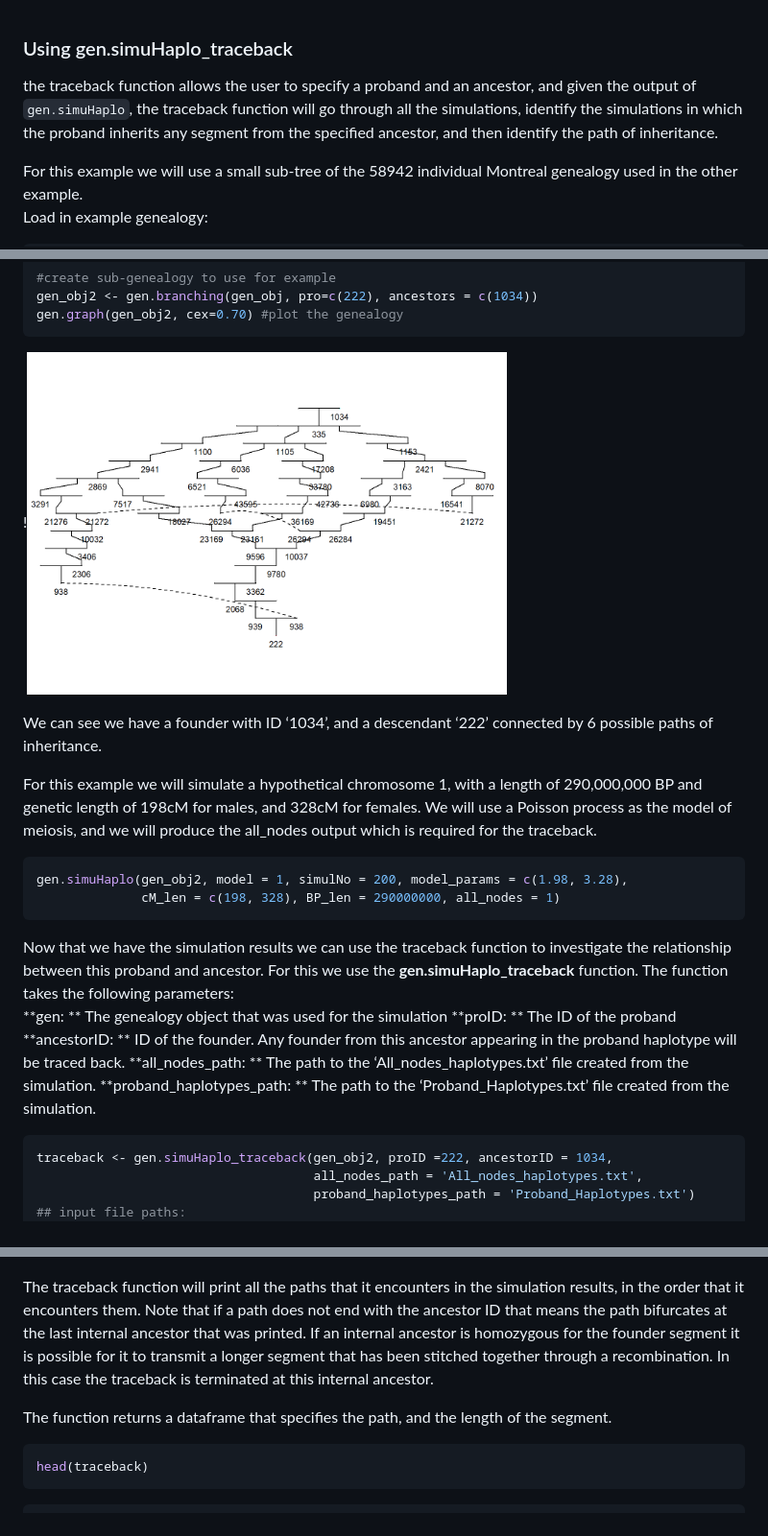
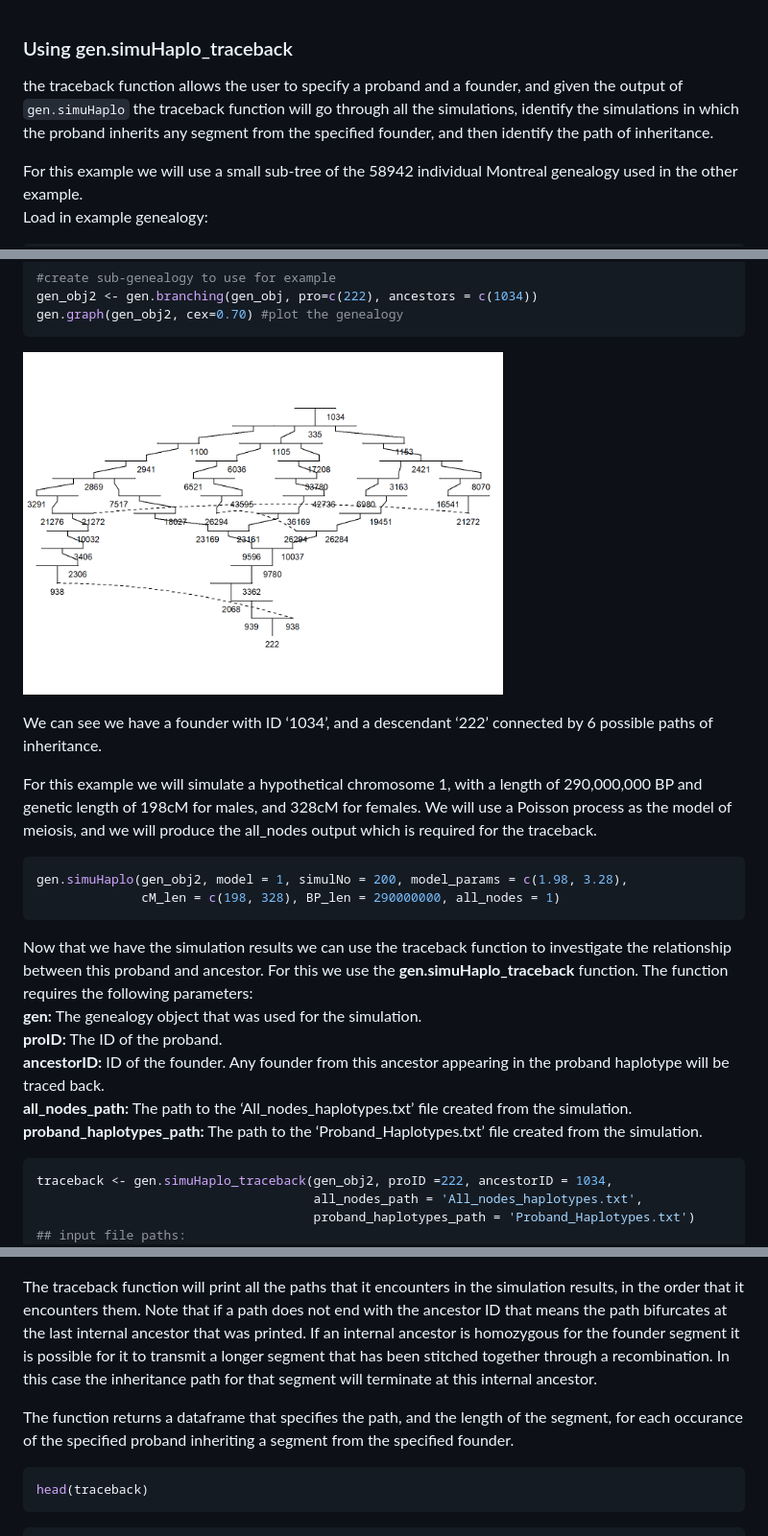
Before and after one commit to R-GENLIB/simuhaplo_functions, a Markdown page: example2/README.md, 3 parts joined by grey strips. Shown: that part at 96% size. GitHub-like rendering.

````diff
--- a/example2/README.md
+++ b/example2/README.md
@@ -1,10 +1,10 @@
 
 ### Using gen.simuHaplo_traceback
 
-the traceback function allows the user to specify a proband and an
-ancestor, and given the output of `gen.simuHaplo`, the traceback
+the traceback function allows the user to specify a proband and a
+founder, and given the output of `gen.simuHaplo` the traceback
 function will go through all the simulations, identify the simulations
-in which the proband inherits any segment from the specified ancestor,
+in which the proband inherits any segment from the specified founder,
 and then identify the path of inheritance.
 
 For this example we will use a small sub-tree of the 58942 individual
@@ -45,7 +45,7 @@ gen_obj2 <- gen.branching(gen_obj, pro=c(222), ancestors = c(1034))
 gen.graph(gen_obj2, cex=0.70) #plot the genealogy
 ```
 
-!<img src="gengraph.png" width=500><!-- -->
+<img src="gengraph.png" width=500><!-- -->
 
 We can see we have a founder with ID ‘1034’, and a descendant ‘222’
 connected by 6 possible paths of inheritance.
@@ -64,12 +64,15 @@ gen.simuHaplo(gen_obj2, model = 1, simulNo = 200, model_params = c(1.98, 3.28),
 Now that we have the simulation results we can use the traceback
 function to investigate the relationship between this proband and
 ancestor. For this we use the **gen.simuHaplo_traceback** function. The
-function takes the following parameters:
-**gen: ** The genealogy object that was used for the simulation **proID:
-** The ID of the proband **ancestorID: ** ID of the founder. Any founder
+function requires the following parameters:
+**gen:** The genealogy object that was used for the simulation.
+**proID:** The ID of the proband.
+**ancestorID:** ID of the founder. Any founder
 from this ancestor appearing in the proband haplotype will be traced
-back. **all_nodes_path: ** The path to the ‘All_nodes_haplotypes.txt’
-file created from the simulation. **proband_haplotypes_path: ** The path
+back.
+**all_nodes_path:** The path to the ‘All_nodes_haplotypes.txt’
+file created from the simulation.
+**proband_haplotypes_path:** The path
 to the ‘Proband_Haplotypes.txt’ file created from the simulation.
 
 ``` r
@@ -94,11 +97,12 @@ if a path does not end with the ancestor ID that means the path
 bifurcates at the last internal ancestor that was printed. If an
 internal ancestor is homozygous for the founder segment it is possible
 for it to transmit a longer segment that has been stitched together
-through a recombination. In this case the traceback is terminated at
-this internal ancestor.
+through a recombination. In this case the inheritance path for that segment
+will terminate at this internal ancestor.
 
 The function returns a dataframe that specifies the path, and the length
-of the segment.
+of the segment, for each occurance of the specified proband inheriting a
+segment from the specified founder.
 
 ``` r
 head(traceback)
````
